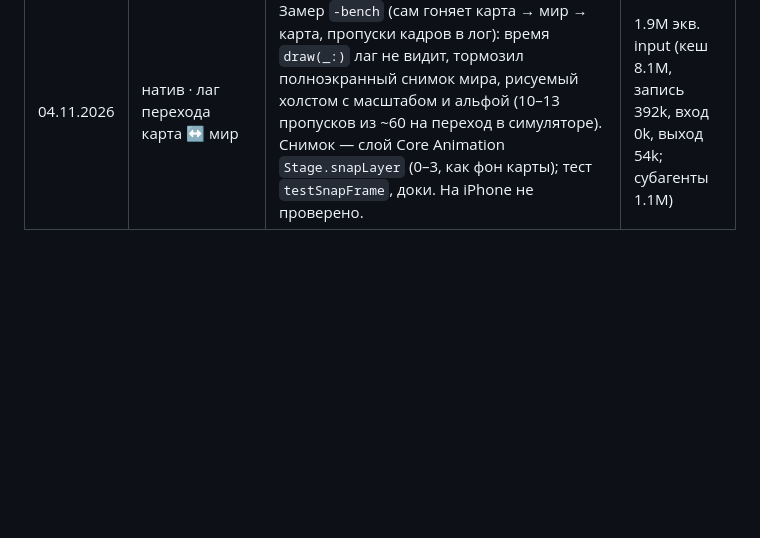
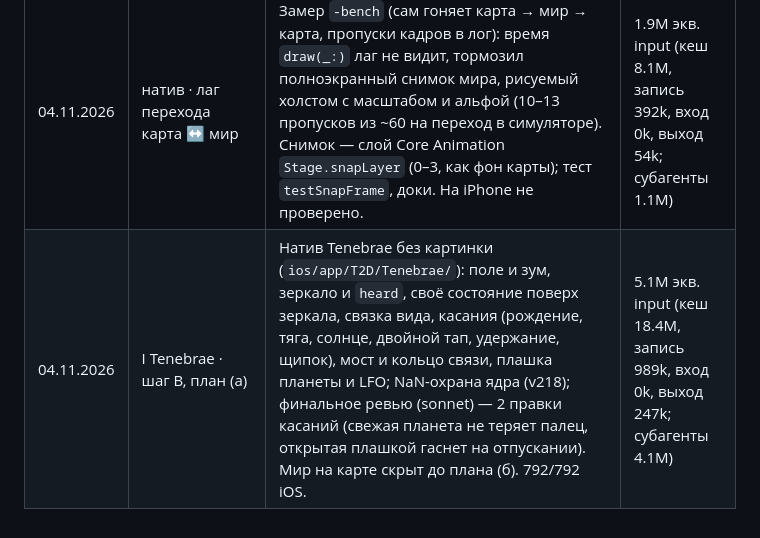
Before and after one commit to ai-slopes-hq/touch2decay, a Markdown page: docs/tokens.md, the part around the change. Drawn GitHub-style; blank space fills up the shorter version.

```diff
--- a/docs/tokens.md
+++ b/docs/tokens.md
@@ -55,3 +55,4 @@
 | 03.11.2026 | I Tenebrae · фаза 4, шаг А | Модель мира I вынесена из `app.js` в `worlds/tenebrae/model.js` (голоса, мосты, LFO, кубик, снимок, события), веб тот же; клей в `app.js` (`VW`, пальцы, события), тесты `tools/models/tenebrae.test.mjs`, трасса `T2D_TRACE` + `trace-diff.py`; доки, v216. | 368k экв. input (кеш 709k, запись 130k, вход 0k, выход 8k; субагенты 199k) |
 | 03.11.2026 | I Tenebrae · шаг Б | Модель мира I переехала в ядро (`core/worlds/tenebrae/model.*`, действия 16–36, зеркало 387 + контуры, `heard`, снимок); веб на фасаде `worlds/tenebrae/model.js` и тонком `engine.js`, JS-модель — эталон `tools/ref/`; тесты сверки и сценарии действиями; итоговое ревью (opus) и правки (удары солнца без лишних отправок, стартовая пачка до wasm, отложенная отмена, поколение зеркал); доки, v217. Ждёт проверки на iPhone. | 3.2M экв. input (кеш 13.9M, запись 639k, вход 0k, выход 111k; субагенты 2.7M) |
 | 04.11.2026 | натив · лаг перехода карта ↔ мир | Замер `-bench` (сам гоняет карта → мир → карта, пропуски кадров в лог): время `draw(_:)` лаг не видит, тормозил полноэкранный снимок мира, рисуемый холстом с масштабом и альфой (10–13 пропусков из ~60 на переход в симуляторе). Снимок — слой Core Animation `Stage.snapLayer` (0–3, как фон карты); тест `testSnapFrame`, доки. На iPhone не проверено. | 1.9M экв. input (кеш 8.1M, запись 392k, вход 0k, выход 54k; субагенты 1.1M) |
+| 04.11.2026 | I Tenebrae · шаг В, план (а) | Натив Tenebrae без картинки (`ios/app/T2D/Tenebrae/`): поле и зум, зеркало и `heard`, своё состояние поверх зеркала, связка вида, касания (рождение, тяга, солнце, двойной тап, удержание, щипок), мост и кольцо связи, плашка планеты и LFO; NaN-охрана ядра (v218); финальное ревью (sonnet) — 2 правки касаний (свежая планета не теряет палец, открытая плашкой гаснет на отпускании). Мир на карте скрыт до плана (б). 792/792 iOS. | 5.1M экв. input (кеш 18.4M, запись 989k, вход 0k, выход 247k; субагенты 4.1M) |
```
Also changed, not shown: CLAUDE.md (+1 -1 lines).
